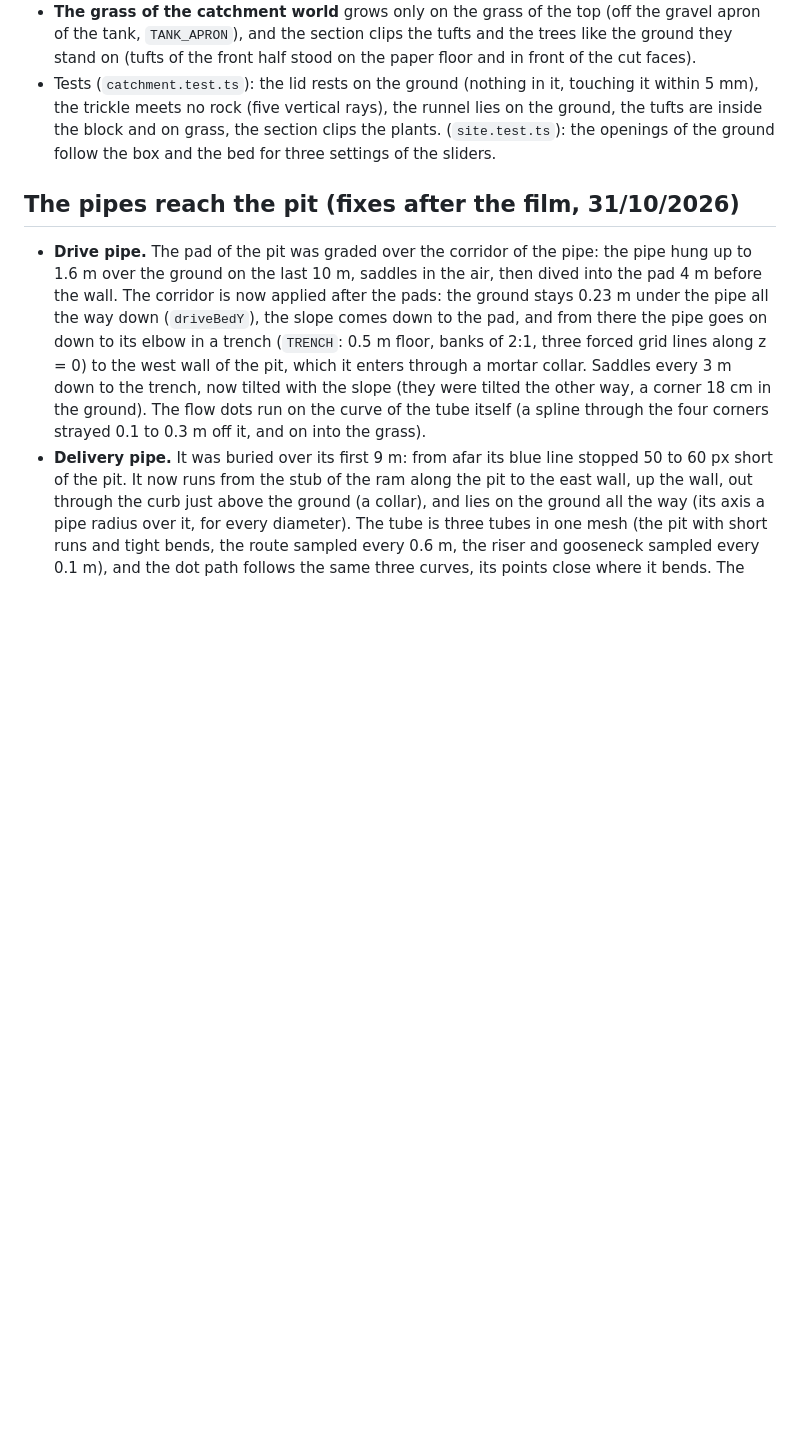
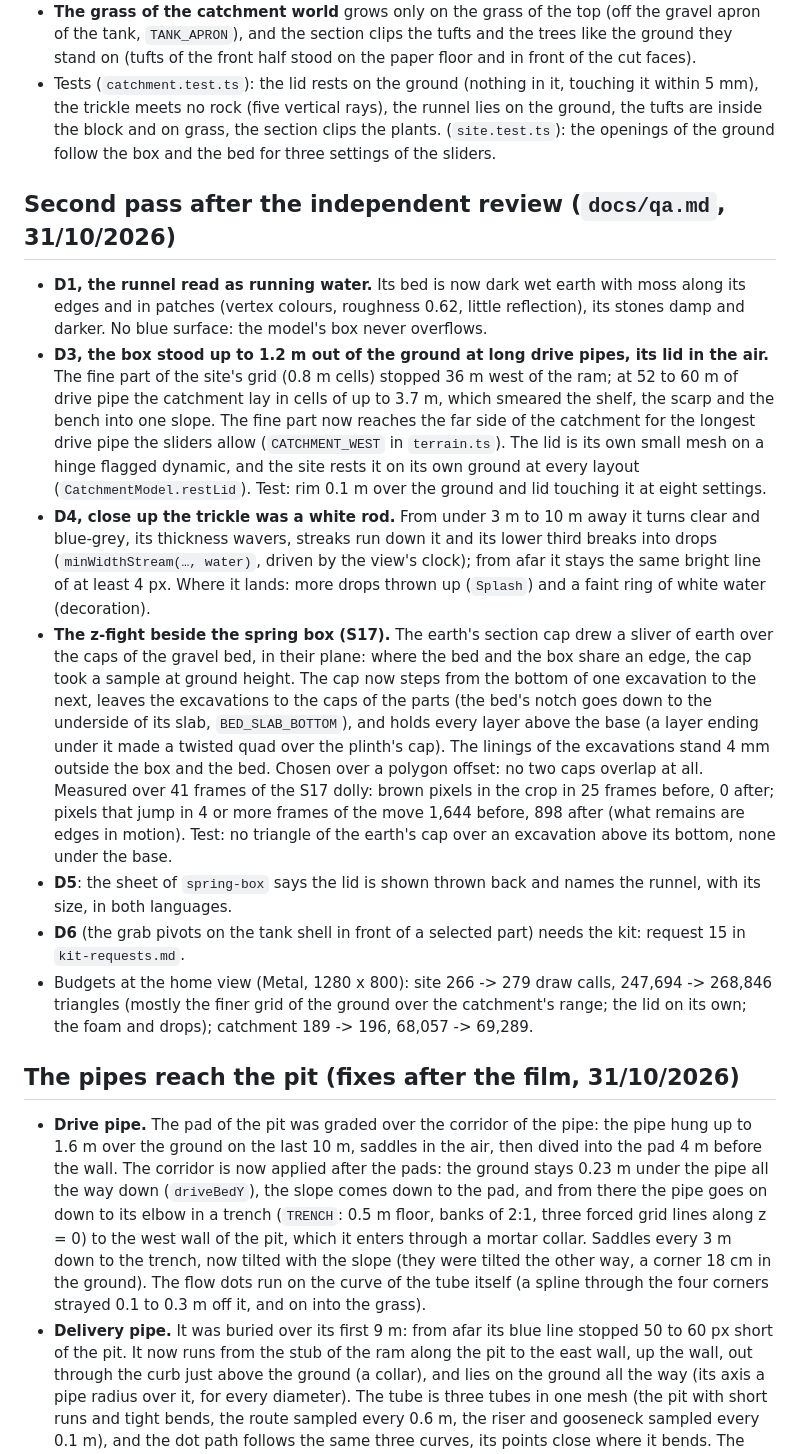
Before and after one commit to Onigam/ram-pump-lab, a Markdown page: docs/3d-site.md, the part around the change. Drawn GitHub-style; blank space fills up the shorter version.

Commit message:
Docs: the second pass after the review, and a kit request for the grab pivot (D6)
Co-Authored-By: Claude Opus 5.5 <noreply@anthropic.com>

```diff
--- a/docs/3d-site.md
+++ b/docs/3d-site.md
@@ -66,6 +66,31 @@ build in both worlds (`catchment/spring.ts`):
 - Tests (`catchment.test.ts`): the lid rests on the ground (nothing in it, touching it within 5 mm), the trickle meets no rock
   (five vertical rays), the runnel lies on the ground, the tufts are inside the block and on grass, the section clips the plants.
   (`site.test.ts`): the openings of the ground follow the box and the bed for three settings of the sliders.
+
+## Second pass after the independent review (`docs/qa.md`, 31/10/2026)
+
+- **D1, the runnel read as running water.** Its bed is now dark wet earth with moss along its edges and in patches (vertex colours,
+  roughness 0.62, little reflection), its stones damp and darker. No blue surface: the model's box never overflows.
+- **D3, the box stood up to 1.2 m out of the ground at long drive pipes, its lid in the air.** The fine part of the site's grid
+  (0.8 m cells) stopped 36 m west of the ram; at 52 to 60 m of drive pipe the catchment lay in cells of up to 3.7 m, which smeared the
+  shelf, the scarp and the bench into one slope. The fine part now reaches the far side of the catchment for the longest drive pipe
+  the sliders allow (`CATCHMENT_WEST` in `terrain.ts`). The lid is its own small mesh on a hinge flagged dynamic, and the site rests it
+  on its own ground at every layout (`CatchmentModel.restLid`). Test: rim 0.1 m over the ground and lid touching it at eight settings.
+- **D4, close up the trickle was a white rod.** From under 3 m to 10 m away it turns clear and blue-grey, its thickness wavers, streaks
+  run down it and its lower third breaks into drops (`minWidthStream(…, water)`, driven by the view's clock); from afar it stays the
+  same bright line of at least 4 px. Where it lands: more drops thrown up (`Splash`) and a faint ring of white water (decoration).
+- **The z-fight beside the spring box (S17).** The earth's section cap drew a sliver of earth over the caps of the gravel bed, in their
+  plane: where the bed and the box share an edge, the cap took a sample at ground height. The cap now steps from the bottom of one
+  excavation to the next, leaves the excavations to the caps of the parts (the bed's notch goes down to the underside of its slab,
+  `BED_SLAB_BOTTOM`), and holds every layer above the base (a layer ending under it made a twisted quad over the plinth's cap). The
+  linings of the excavations stand 4 mm outside the box and the bed. Chosen over a polygon offset: no two caps overlap at all.
+  Measured over 41 frames of the S17 dolly: brown pixels in the crop in 25 frames before, 0 after; pixels that jump in 4 or more frames
+  of the move 1,644 before, 898 after (what remains are edges in motion). Test: no triangle of the earth's cap over an excavation
+  above its bottom, none under the base.
+- **D5**: the sheet of `spring-box` says the lid is shown thrown back and names the runnel, with its size, in both languages.
+- **D6** (the grab pivots on the tank shell in front of a selected part) needs the kit: request 15 in `kit-requests.md`.
+- Budgets at the home view (Metal, 1280 x 800): site 266 -> 279 draw calls, 247,694 -> 268,846 triangles (mostly the finer grid of the
+  ground over the catchment's range; the lid on its own; the foam and drops); catchment 189 -> 196, 68,057 -> 69,289.
 
 ## The pipes reach the pit (fixes after the film, 31/10/2026)
 
```
Also changed, not shown: docs/kit-requests.md (+12 -0 lines).
